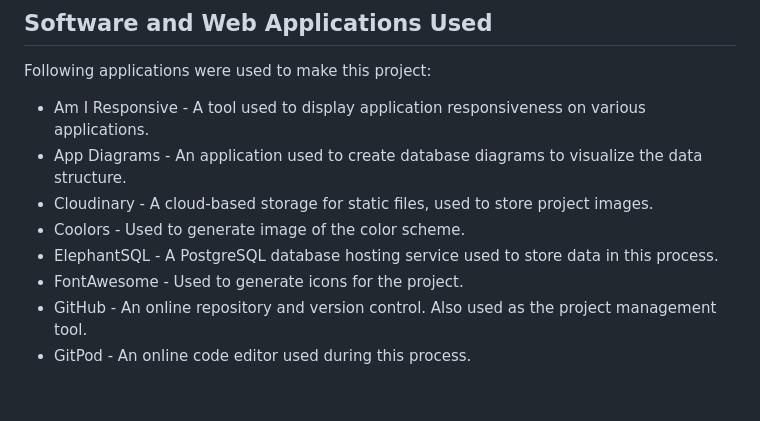
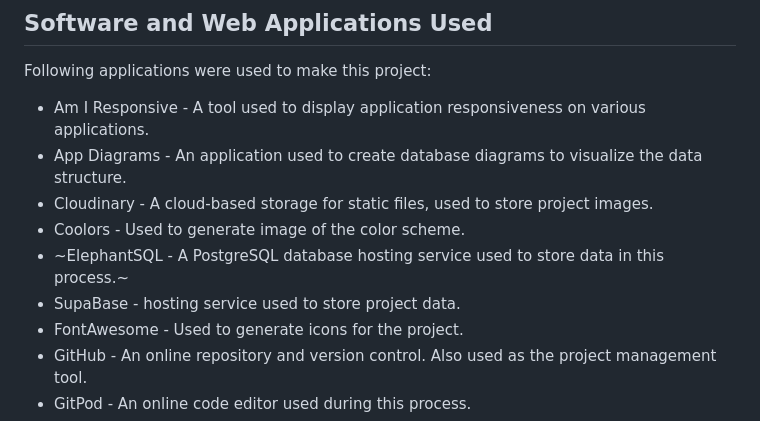
Before and after one commit to HMuraja/recipe-book-v2, a Markdown page: README.md, the part around the change. Rendered like a GitHub page; blank space fills up the shorter version.

```diff
--- a/README.md
+++ b/README.md
@@ -351,7 +351,8 @@ Following applications were used to make this project:
 - App Diagrams - An application used to create database diagrams to visualize the data structure.
 - Cloudinary - A cloud-based storage for static files, used to store project images.
 - Coolors -  Used to generate image of the color scheme.
-- ElephantSQL - A PostgreSQL database hosting service used to store data in this process.
+- ~ElephantSQL - A PostgreSQL database hosting service used to store data in this process.~
+- SupaBase - hosting service used to store project data.
 - FontAwesome - Used to generate icons for the project.
 - GitHub - An online repository and version control. Also used as the project management tool.
 - GitPod - An online code editor used during this process.
```
